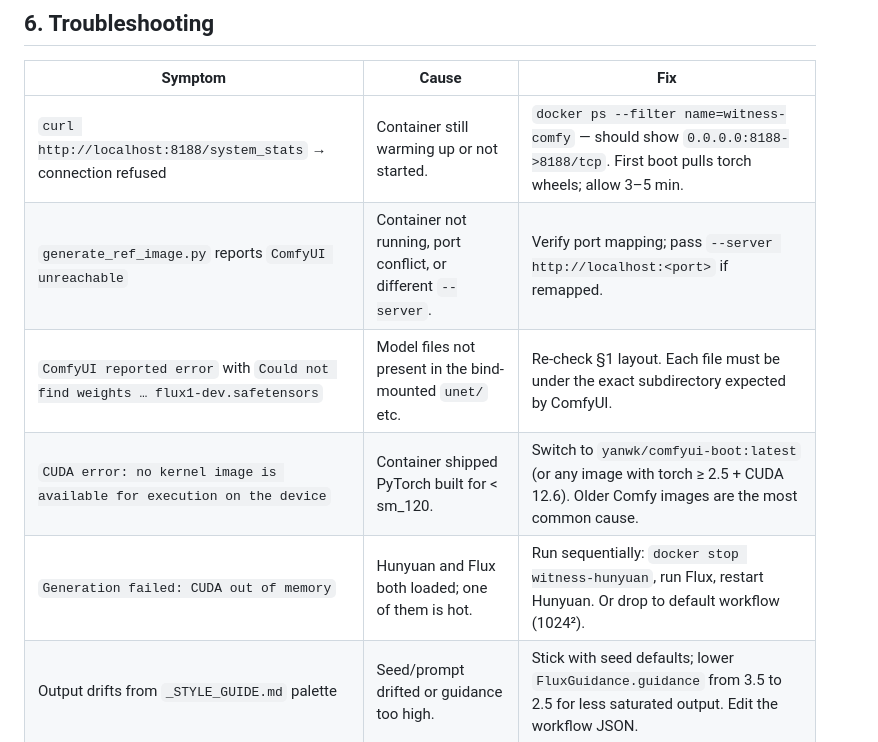
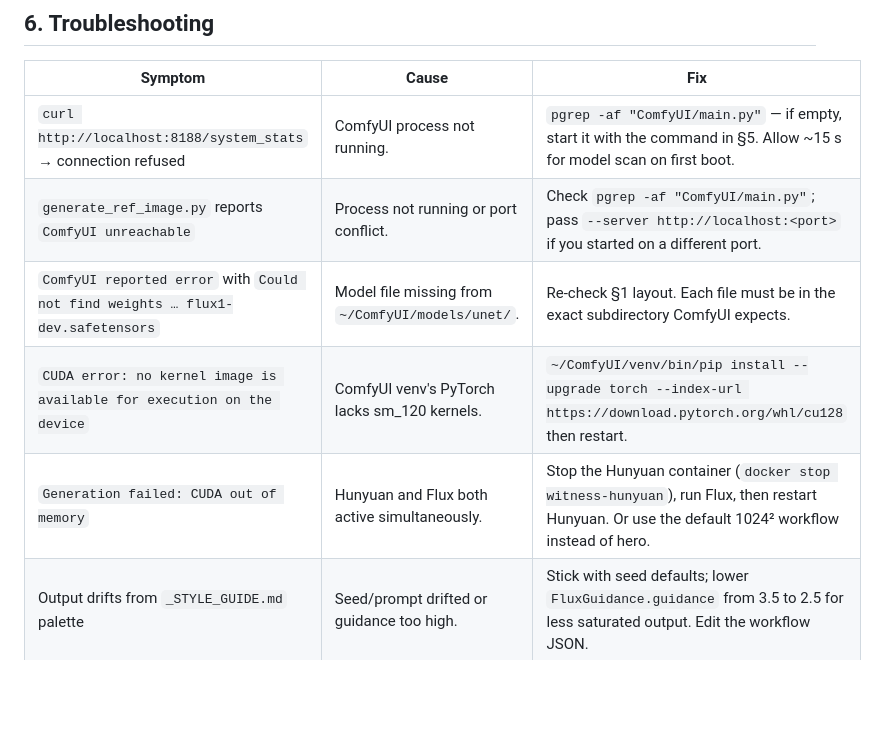
Before and after one commit to royceshannon2-blip/Witness-Interactive-3D, a Markdown page: tools/COMFY_RUNBOOK.md, the part around one of its changes. Drawn GitHub-style; blank space fills up the shorter version.

```diff
--- a/tools/COMFY_RUNBOOK.md
+++ b/tools/COMFY_RUNBOOK.md
@@ -273,11 +242,11 @@ there is no simultaneous heavy load.
 
 | Symptom | Cause | Fix |
 |---|---|---|
-| `curl http://localhost:8188/system_stats` → connection refused | Container still warming up or not started. | `docker ps --filter name=witness-comfy` — should show `0.0.0.0:8188->8188/tcp`. First boot pulls torch wheels; allow 3–5 min. |
-| `generate_ref_image.py` reports `ComfyUI unreachable` | Container not running, port conflict, or different `--server`. | Verify port mapping; pass `--server http://localhost:<port>` if remapped. |
-| `ComfyUI reported error` with `Could not find weights … flux1-dev.safetensors` | Model files not present in the bind-mounted `unet/` etc. | Re-check §1 layout. Each file must be under the exact subdirectory expected by ComfyUI. |
-| `CUDA error: no kernel image is available for execution on the device` | Container shipped PyTorch built for < sm_120. | Switch to `yanwk/comfyui-boot:latest` (or any image with torch ≥ 2.5 + CUDA 12.6). Older Comfy images are the most common cause. |
-| `Generation failed: CUDA out of memory` | Hunyuan and Flux both loaded; one of them is hot. | Run sequentially: `docker stop witness-hunyuan`, run Flux, restart Hunyuan. Or drop to default workflow (1024²). |
+| `curl http://localhost:8188/system_stats` → connection refused | ComfyUI process not running. | `pgrep -af "ComfyUI/main.py"` — if empty, start it with the command in §5. Allow ~15 s for model scan on first boot. |
+| `generate_ref_image.py` reports `ComfyUI unreachable` | Process not running or port conflict. | Check `pgrep -af "ComfyUI/main.py"`; pass `--server http://localhost:<port>` if you started on a different port. |
+| `ComfyUI reported error` with `Could not find weights … flux1-dev.safetensors` | Model file missing from `~/ComfyUI/models/unet/`. | Re-check §1 layout. Each file must be in the exact subdirectory ComfyUI expects. |
+| `CUDA error: no kernel image is available for execution on the device` | ComfyUI venv's PyTorch lacks sm_120 kernels. | `~/ComfyUI/venv/bin/pip install --upgrade torch --index-url https://download.pytorch.org/whl/cu128` then restart. |
+| `Generation failed: CUDA out of memory` | Hunyuan and Flux both active simultaneously. | Stop the Hunyuan container (`docker stop witness-hunyuan`), run Flux, then restart Hunyuan. Or use the default 1024² workflow instead of hero. |
 | Output drifts from `_STYLE_GUIDE.md` palette | Seed/prompt drifted or guidance too high. | Stick with seed defaults; lower `FluxGuidance.guidance` from 3.5 to 2.5 for less saturated output. Edit the workflow JSON. |
 | Ref.png exists but `generate_ref_image.py` no-ops | Pipeline default is non-destructive. | Add `--force` to overwrite. |
 
```
Also changed, not shown: other parts of tools/COMFY_RUNBOOK.md (+23 -54 lines).
